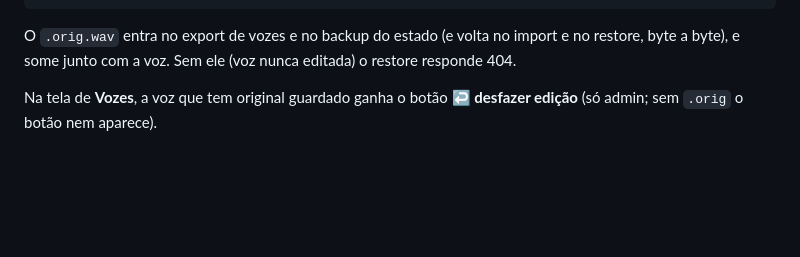
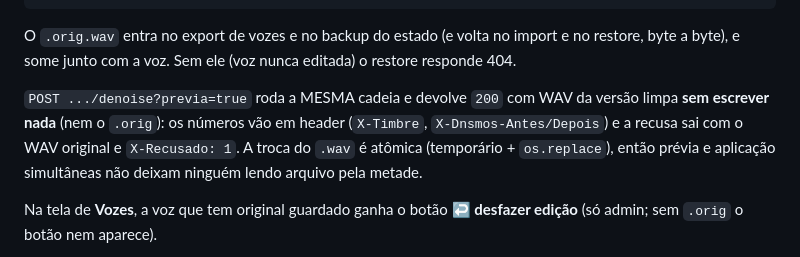
Before and after one commit to rlisboar/tts, a Markdown page: README.md, the part around the change. Drawn GitHub-style; blank space fills up the shorter version.

Commit message:
docs(voz): prévia do denoise e troca atômica no README (#690)

```diff
--- a/README.md
+++ b/README.md
@@ -250,6 +250,12 @@ curl -X DELETE -H "X-API-Key: $ADMIN" $BASE/api/voices/<id>   # apaga a voz e o
 O `.orig.wav` entra no export de vozes e no backup do estado (e volta no import e
 no restore, byte a byte), e some junto com a voz. Sem ele (voz nunca editada) o
 restore responde 404.
+
+`POST .../denoise?previa=true` roda a MESMA cadeia e devolve `200` com WAV da versão
+limpa **sem escrever nada** (nem o `.orig`): os números vão em header (`X-Timbre`,
+`X-Dnsmos-Antes/Depois`) e a recusa sai com o WAV original e `X-Recusado: 1`. A
+troca do `.wav` é atômica (temporário + `os.replace`), então prévia e aplicação
+simultâneas não deixam ninguém lendo arquivo pela metade.
 
 Na tela de **Vozes**, a voz que tem original guardado ganha o botão **↩ desfazer
 edição** (só admin; sem `.orig` o botão nem aparece).
```
